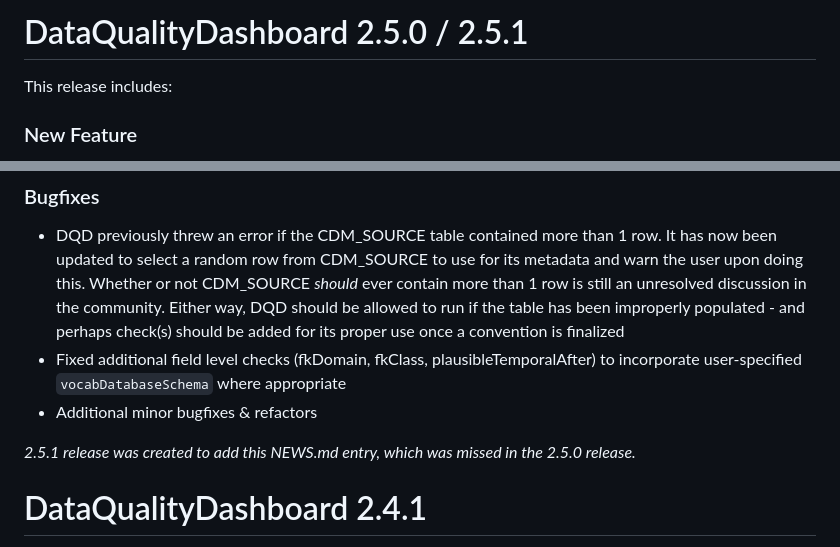
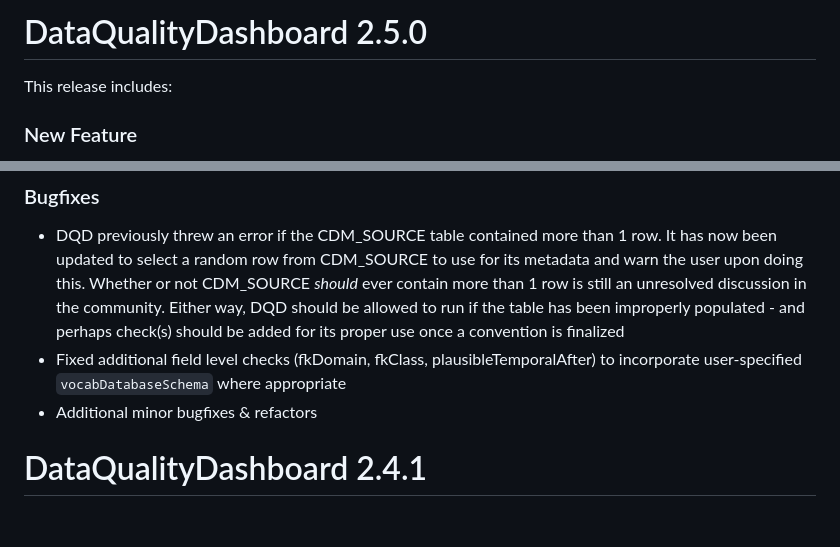
Before and after one commit to Miimansa/Miimansa-DQD, a Markdown page: NEWS.md, 2 parts joined by grey strips. GitHub-like rendering; blank space fills up the shorter version.

Commit message:
fix version

```diff
--- a/NEWS.md
+++ b/NEWS.md
@@ -1,4 +1,4 @@
-DataQualityDashboard 2.5.0 / 2.5.1
+DataQualityDashboard 2.5.0
 ==========================
 This release includes:
 
@@ -9,8 +9,6 @@ A new function `writeDBResultsToJson` which can be used to write DQD results pre
 - DQD previously threw an error if the CDM_SOURCE table contained more than 1 row. It has now been updated to select a random row from CDM_SOURCE to use for its metadata and warn the user upon doing this. Whether or not CDM_SOURCE *should* ever contain more than 1 row is still an unresolved discussion in the community. Either way, DQD should be allowed to run if the table has been improperly populated - and perhaps check(s) should be added for its proper use once a convention is finalized
 - Fixed additional field level checks (fkDomain, fkClass, plausibleTemporalAfter) to incorporate user-specified `vocabDatabaseSchema` where appropriate
 - Additional minor bugfixes & refactors
-
-*2.5.1 release was created to add this NEWS.md entry, which was missed in the 2.5.0 release.*
 
 DataQualityDashboard 2.4.1
 ==========================
```
